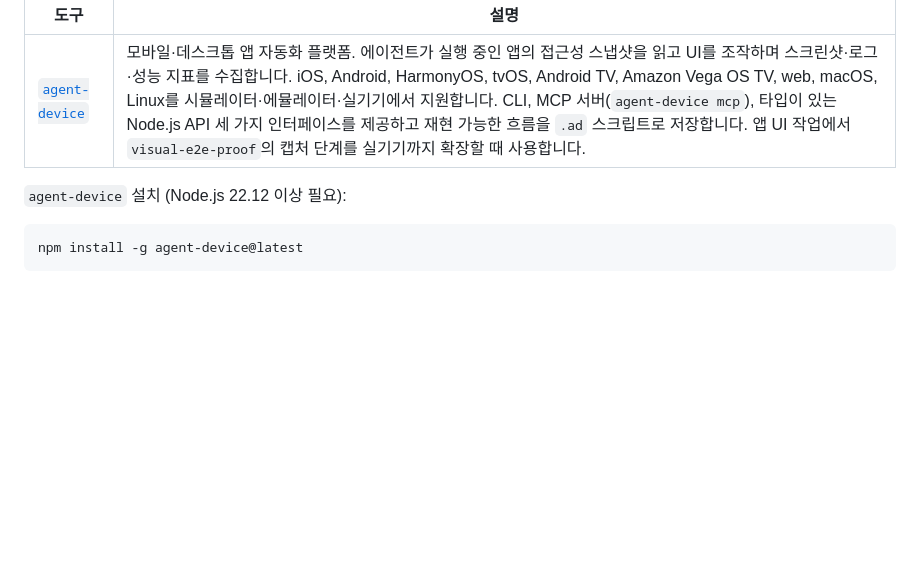
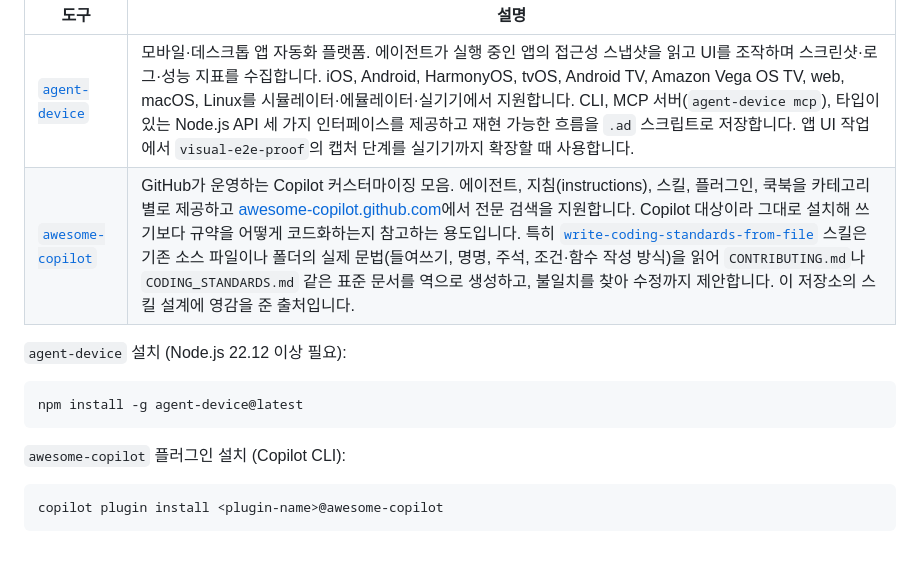
Before and after one commit to 4sizn/skills, a Markdown page: docs/global-essential-skills.md, the part around the change. GitHub-like rendering; blank space fills up the shorter version.

Commit message:
docs: add awesome-copilot as an optional global tool
Co-Authored-By: Claude Opus 5 (1M context) <noreply@anthropic.com>

````diff
--- a/docs/global-essential-skills.md
+++ b/docs/global-essential-skills.md
@@ -60,9 +60,16 @@
 | 도구 | 설명 |
 |---|---|
 | [`agent-device`](https://github.com/callstack/agent-device) | 모바일·데스크톱 앱 자동화 플랫폼. 에이전트가 실행 중인 앱의 접근성 스냅샷을 읽고 UI를 조작하며 스크린샷·로그·성능 지표를 수집합니다. iOS, Android, HarmonyOS, tvOS, Android TV, Amazon Vega OS TV, web, macOS, Linux를 시뮬레이터·에뮬레이터·실기기에서 지원합니다. CLI, MCP 서버(`agent-device mcp`), 타입이 있는 Node.js API 세 가지 인터페이스를 제공하고 재현 가능한 흐름을 `.ad` 스크립트로 저장합니다. 앱 UI 작업에서 `visual-e2e-proof`의 캡처 단계를 실기기까지 확장할 때 사용합니다. |
+| [`awesome-copilot`](https://github.com/github/awesome-copilot) | GitHub가 운영하는 Copilot 커스터마이징 모음. 에이전트, 지침(instructions), 스킬, 플러그인, 쿡북을 카테고리별로 제공하고 [awesome-copilot.github.com](https://awesome-copilot.github.com/)에서 전문 검색을 지원합니다. Copilot 대상이라 그대로 설치해 쓰기보다 규약을 어떻게 코드화하는지 참고하는 용도입니다. 특히 [`write-coding-standards-from-file`](https://github.com/github/awesome-copilot/tree/main/skills/write-coding-standards-from-file) 스킬은 기존 소스 파일이나 폴더의 실제 문법(들여쓰기, 명명, 주석, 조건·함수 작성 방식)을 읽어 `CONTRIBUTING.md`나 `CODING_STANDARDS.md` 같은 표준 문서를 역으로 생성하고, 불일치를 찾아 수정까지 제안합니다. 이 저장소의 스킬 설계에 영감을 준 출처입니다. |
 
 `agent-device` 설치 (Node.js 22.12 이상 필요):
 
 ```bash
 npm install -g agent-device@latest
 ```
+
+`awesome-copilot` 플러그인 설치 (Copilot CLI):
+
+```bash
+copilot plugin install <plugin-name>@awesome-copilot
+```
````
